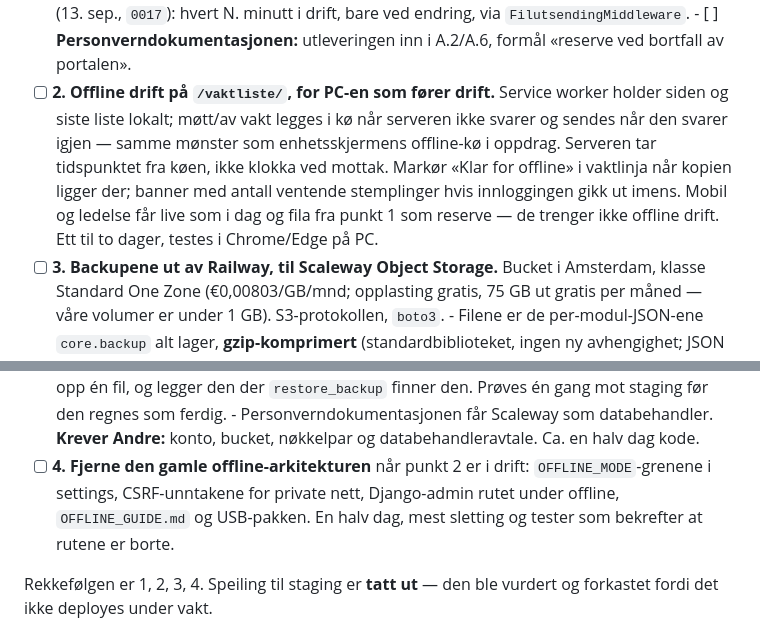
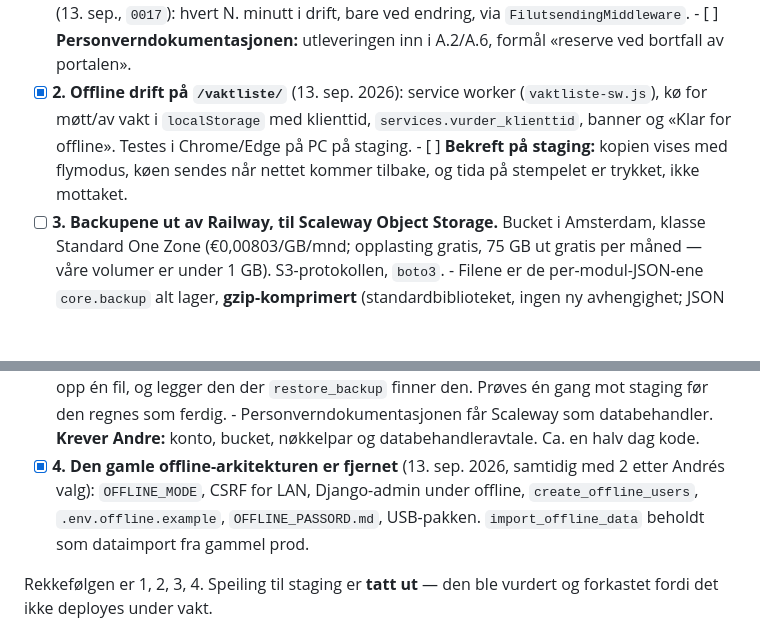
Before and after one commit to Animax1/sanitetsportalen, a Markdown page: TODO.md, 2 parts joined by grey strips. GitHub-like rendering; blank space fills up the shorter version.

```diff
--- a/TODO.md
+++ b/TODO.md
@@ -322,14 +322,12 @@ Pasienter har Excel, oppdrag går på nødnett. Det som skal overleve at Railway
             endring, via `FilutsendingMiddleware`.
       - [ ] **Personverndokumentasjonen:** utleveringen inn i A.2/A.6, formål
             «reserve ved bortfall av portalen».
-- [ ] **2. Offline drift på `/vaktliste/`, for PC-en som fører drift.** Service worker
-      holder siden og siste liste lokalt; møtt/av vakt legges i kø når serveren ikke
-      svarer og sendes når den svarer igjen — samme mønster som enhetsskjermens
-      offline-kø i oppdrag. Serveren tar tidspunktet fra køen, ikke klokka ved mottak.
-      Markør «Klar for offline» i vaktlinja når kopien ligger der; banner med antall
-      ventende stemplinger hvis innloggingen gikk ut imens. Mobil og ledelse får live som
-      i dag og fila fra punkt 1 som reserve — de trenger ikke offline drift. Ett til to
-      dager, testes i Chrome/Edge på PC.
+- [x] **2. Offline drift på `/vaktliste/`** (13. sep. 2026): service worker
+      (`vaktliste-sw.js`), kø for møtt/av vakt i `localStorage` med klienttid,
+      `services.vurder_klienttid`, banner og «Klar for offline». Testes i Chrome/Edge på
+      PC på staging.
+      - [ ] **Bekreft på staging:** kopien vises med flymodus, køen sendes når nettet
+            kommer tilbake, og tida på stempelet er trykket, ikke mottaket.
 - [ ] **3. Backupene ut av Railway, til Scaleway Object Storage.** Bucket i Amsterdam,
       klasse Standard One Zone (€0,00803/GB/mnd; opplasting gratis, 75 GB ut gratis per
       måned — våre volumer er under 1 GB). S3-protokollen, `boto3`.
@@ -350,10 +348,10 @@ Pasienter har Excel, oppdrag går på nødnett. Det som skal overleve at Railway
       - Personverndokumentasjonen får Scaleway som databehandler. **Krever Andre:**
         konto, bucket, nøkkelpar og databehandleravtale.
       Ca. en halv dag kode.
-- [ ] **4. Fjerne den gamle offline-arkitekturen** når punkt 2 er i drift:
-      `OFFLINE_MODE`-grenene i settings, CSRF-unntakene for private nett, Django-admin
-      rutet under offline, `OFFLINE_GUIDE.md` og USB-pakken. En halv dag, mest sletting
-      og tester som bekrefter at rutene er borte.
+- [x] **4. Den gamle offline-arkitekturen er fjernet** (13. sep. 2026, samtidig med 2
+      etter Andrés valg): `OFFLINE_MODE`, CSRF for LAN, Django-admin under offline,
+      `create_offline_users`, `.env.offline.example`, `OFFLINE_PASSORD.md`, USB-pakken.
+      `import_offline_data` beholdt som dataimport fra gammel prod.
 
 Rekkefølgen er 1, 2, 3, 4. Speiling til staging er **tatt ut** — den ble vurdert og
 forkastet fordi det ikke deployes under vakt.
```
Also changed, not shown: CLAUDE.md (+12 -0 lines), docs/BESLUTNING_VAKTLISTE.md (+29 -0 lines).
